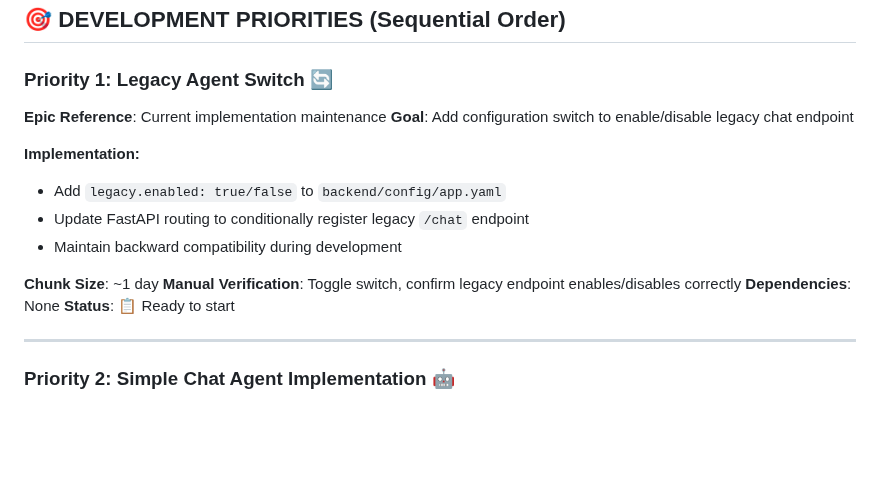
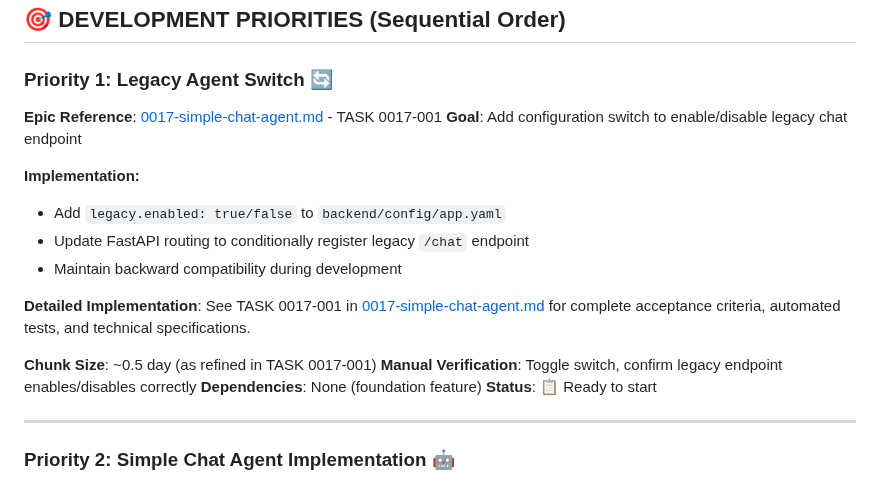
Before and after one commit to creatifire/salient02, a Markdown page: memorybank/project-management/0000-approach-milestone-01.md, the part around the change. GitHub-like rendering; blank space fills up the shorter version.

Commit message:
docs: link Priority 1 milestone to detailed TASK 0017-001 implementation
ENHANCE CROSS-REFERENCING:
- Priority 1: Legacy Agent Switch now references TASK 0017-001 in 0017-simple-chat-agent.md
- Added direct link to detailed implementation with acceptance criteria and automated tests
- Synchronized chunk size estimate: ~1 day → ~0.5 day (matching refined TASK 0017-001 spec)
- Added clarification on dependencies: None (foundation feature)

BENEFITS:
- Clear traceability from high-level milestone plan to detailed implementation
- Consistent estimates between planning documents
- Easy navigation for developers from strategic overview to technical specifications
- Single source of truth for implementation details in TASK 0017-001

DOCUMENTATION FLOW:
High-level: 0000-approach-milestone-01.md (Priority 1 overview)
→ Detailed: 0017-simple-chat-agent.md (TASK 0017-001 implementation)

Ready to begin Priority 1 implementation with complete documentation linkage.

```diff
--- a/memorybank/project-management/0000-approach-milestone-01.md
+++ b/memorybank/project-management/0000-approach-milestone-01.md
@@ -15,7 +15,7 @@
 ## 🎯 DEVELOPMENT PRIORITIES (Sequential Order)
 
 ### **Priority 1: Legacy Agent Switch** 🔄
-**Epic Reference**: Current implementation maintenance
+**Epic Reference**: [0017-simple-chat-agent.md](0017-simple-chat-agent.md) - TASK 0017-001
 **Goal**: Add configuration switch to enable/disable legacy chat endpoint
 
 **Implementation:**
@@ -23,9 +23,11 @@
 - Update FastAPI routing to conditionally register legacy `/chat` endpoint
 - Maintain backward compatibility during development
 
-**Chunk Size**: ~1 day
+**Detailed Implementation**: See TASK 0017-001 in [0017-simple-chat-agent.md](0017-simple-chat-agent.md) for complete acceptance criteria, automated tests, and technical specifications.
+
+**Chunk Size**: ~0.5 day (as refined in TASK 0017-001)
 **Manual Verification**: Toggle switch, confirm legacy endpoint enables/disables correctly
-**Dependencies**: None
+**Dependencies**: None (foundation feature)
 **Status**: 📋 Ready to start
 
 ---
```
